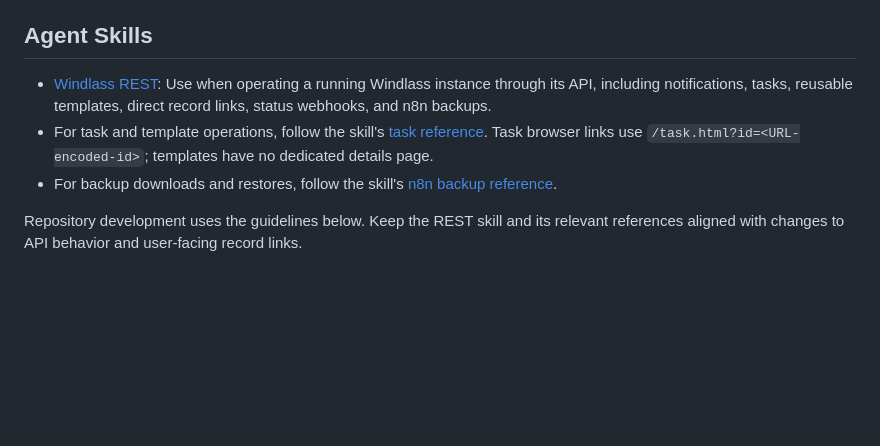
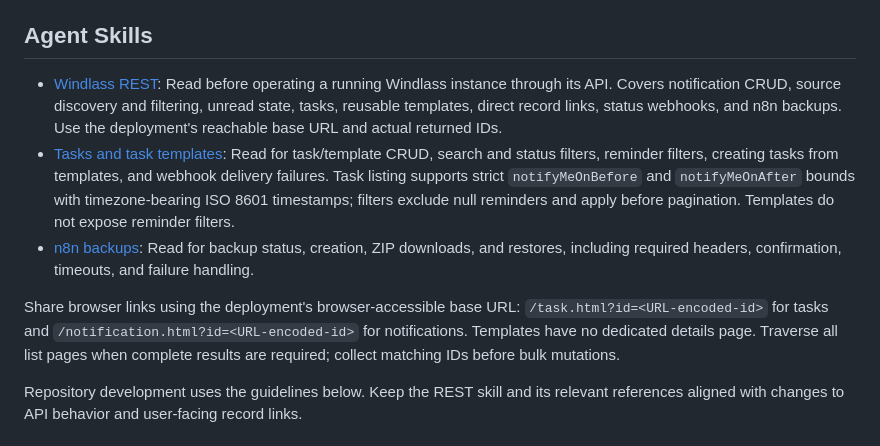
Before and after one commit to rakorth/windlass, a Markdown page: AGENTS.md, the part around the change. GitHub-like rendering; blank space fills up the shorter version.

Commit message:
docs(agents): refresh skill usage guidance

```diff
--- a/AGENTS.md
+++ b/AGENTS.md
@@ -8,9 +8,11 @@ Windlass is a Java 24 Spring Boot notification manager with SQLite persistence a
 
 ## Agent Skills
 
-- [Windlass REST](skills/windlass-rest/SKILL.md): Use when operating a running Windlass instance through its API, including notifications, tasks, reusable templates, direct record links, status webhooks, and n8n backups.
-- For task and template operations, follow the skill's [task reference](skills/windlass-rest/references/tasks.md). Task browser links use `/task.html?id=<URL-encoded-id>`; templates have no dedicated details page.
-- For backup downloads and restores, follow the skill's [n8n backup reference](skills/windlass-rest/references/n8n-backups.md).
+- [Windlass REST](skills/windlass-rest/SKILL.md): Read before operating a running Windlass instance through its API. Covers notification CRUD, source discovery and filtering, unread state, tasks, reusable templates, direct record links, status webhooks, and n8n backups. Use the deployment's reachable base URL and actual returned IDs.
+- [Tasks and task templates](skills/windlass-rest/references/tasks.md): Read for task/template CRUD, search and status filters, reminder filters, creating tasks from templates, and webhook delivery failures. Task listing supports strict `notifyMeOnBefore` and `notifyMeOnAfter` bounds with timezone-bearing ISO 8601 timestamps; filters exclude null reminders and apply before pagination. Templates do not expose reminder filters.
+- [n8n backups](skills/windlass-rest/references/n8n-backups.md): Read for backup status, creation, ZIP downloads, and restores, including required headers, confirmation, timeouts, and failure handling.
+
+Share browser links using the deployment's browser-accessible base URL: `/task.html?id=<URL-encoded-id>` for tasks and `/notification.html?id=<URL-encoded-id>` for notifications. Templates have no dedicated details page. Traverse all list pages when complete results are required; collect matching IDs before bulk mutations.
 
 Repository development uses the guidelines below. Keep the REST skill and its relevant references aligned with changes to API behavior and user-facing record links.
 
```
